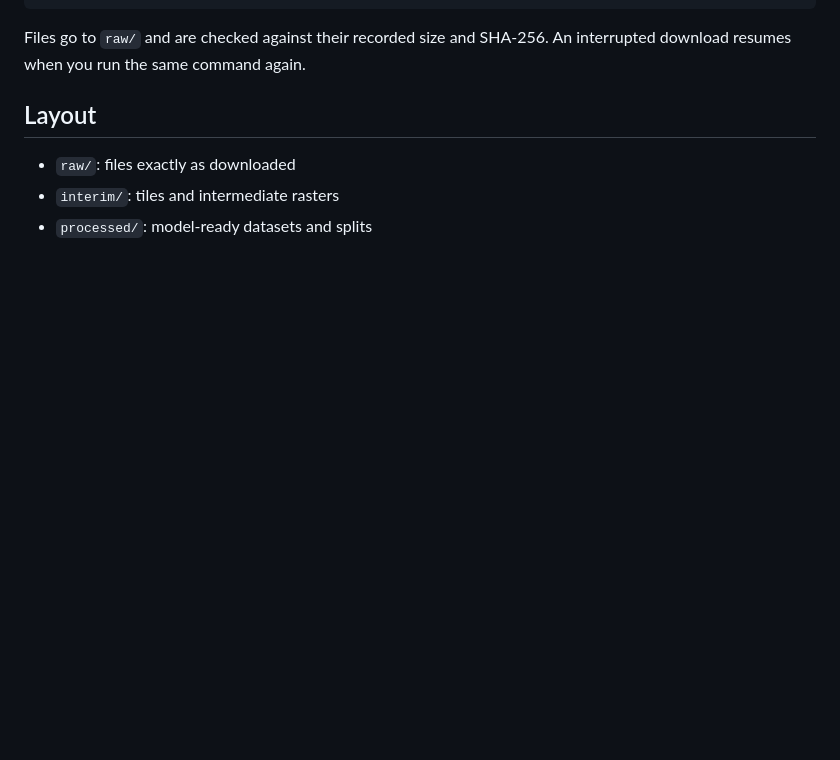
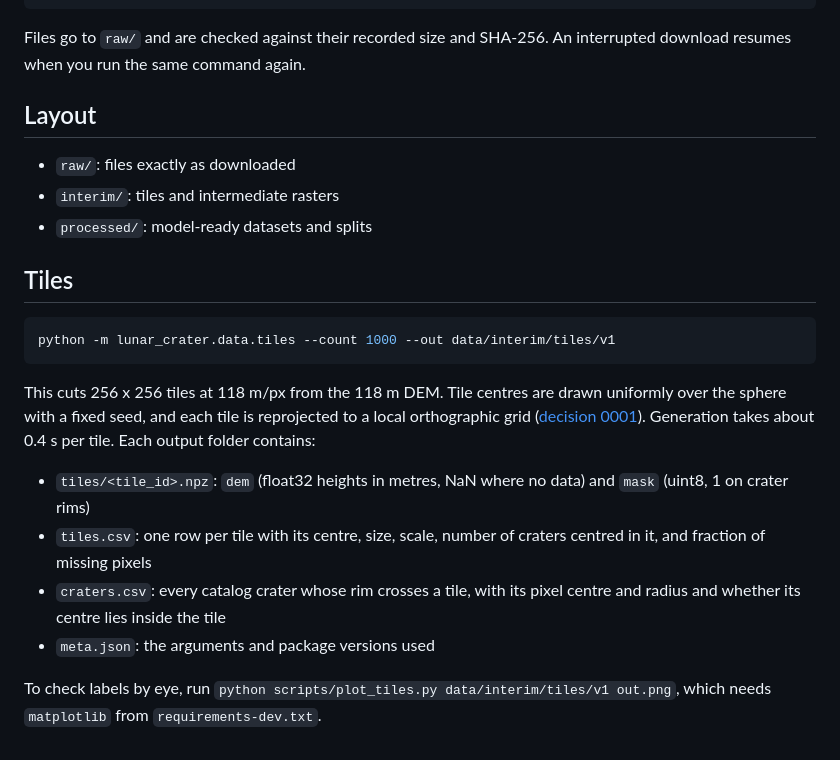
Before and after one commit to aditya-patra1011/lunar_crater_detection, a Markdown page: data/README.md, the part around the change. Drawn GitHub-style; blank space fills up the shorter version.

Commit message:
docs: document the tile format and add a sample tiles figure
Also notes that Robbins rims were traced on imagery, so some labelled craters are faint in the DEM.

````diff
--- a/data/README.md
+++ b/data/README.md
@@ -26,3 +26,18 @@ Files go to `raw/` and are checked against their recorded size and SHA-256. An i
 - `raw/`: files exactly as downloaded
 - `interim/`: tiles and intermediate rasters
 - `processed/`: model-ready datasets and splits
+
+## Tiles
+
+```bash
+python -m lunar_crater.data.tiles --count 1000 --out data/interim/tiles/v1
+```
+
+This cuts 256 x 256 tiles at 118 m/px from the 118 m DEM. Tile centres are drawn uniformly over the sphere with a fixed seed, and each tile is reprojected to a local orthographic grid ([decision 0001](../docs/decisions/0001-orthographic-tiles.md)). Generation takes about 0.4 s per tile. Each output folder contains:
+
+- `tiles/<tile_id>.npz`: `dem` (float32 heights in metres, NaN where no data) and `mask` (uint8, 1 on crater rims)
+- `tiles.csv`: one row per tile with its centre, size, scale, number of craters centred in it, and fraction of missing pixels
+- `craters.csv`: every catalog crater whose rim crosses a tile, with its pixel centre and radius and whether its centre lies inside the tile
+- `meta.json`: the arguments and package versions used
+
+To check labels by eye, run `python scripts/plot_tiles.py data/interim/tiles/v1 out.png`, which needs `matplotlib` from `requirements-dev.txt`.
````
Also changed, not shown: data/DATA_CARD.md (+2 -1 lines), docs/figures/sample_tiles.png (added), 1 other file.
